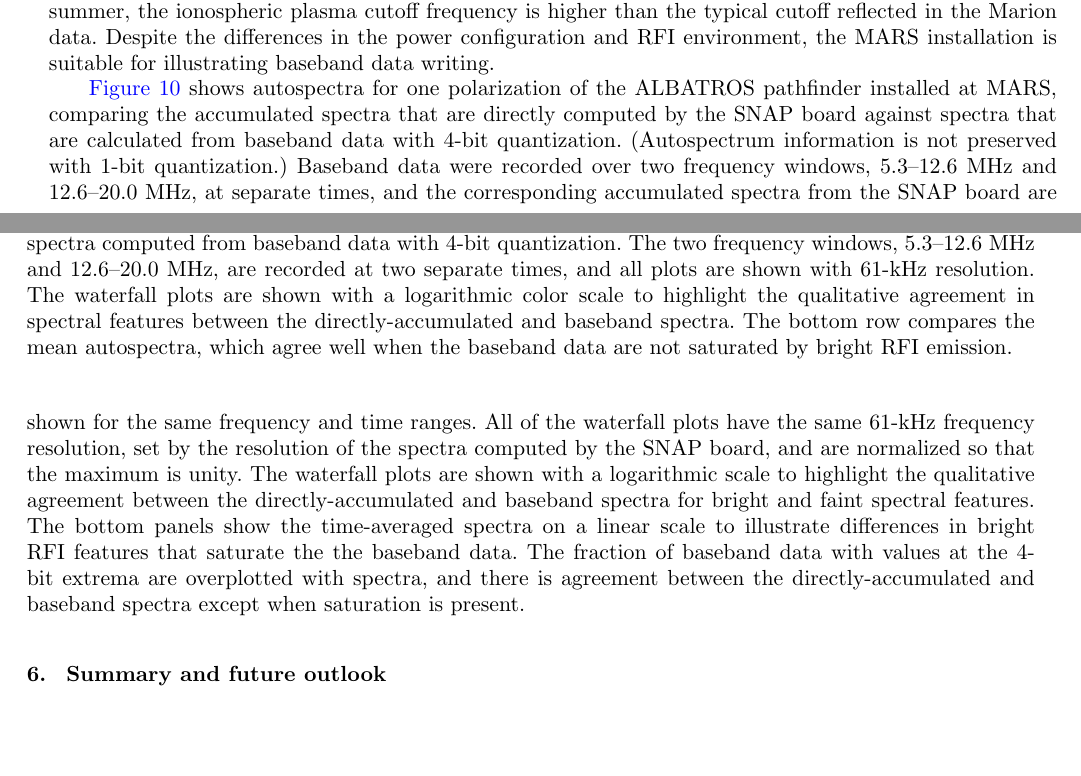
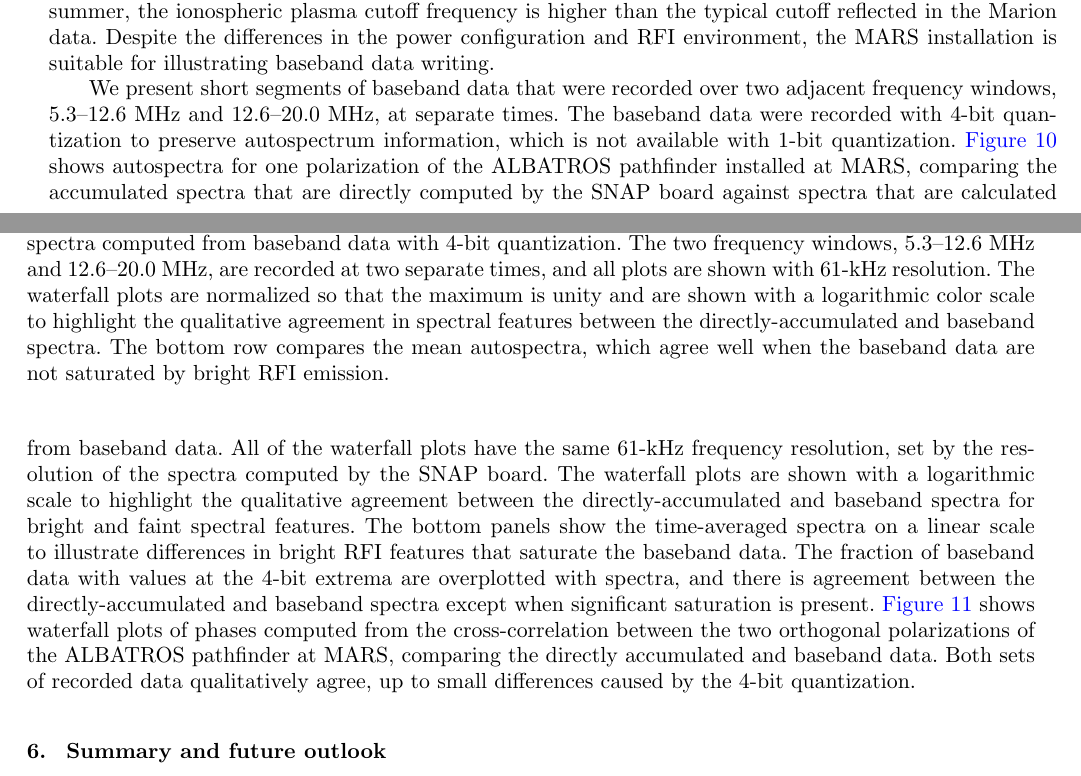
Before and after one commit to Casablanca25273/ALBATROS-Instument-Paper, a LaTeX document (albatros_paper.tex): two parts of pages 11 and 12 of 14, joined at a grey line, cut so that both start at the same text, the shorter picture padded with empty space. Compiled offline with pdfLaTeX.

Commit message:
HCC added back missing text referencing figure 11

```diff
--- a/albatros_paper.tex
+++ b/albatros_paper.tex
@@ -809,9 +809,10 @@ installation is suitable for illustrating baseband data writing.
       data with 4-bit quantization.  The two frequency windows,
       5.3--12.6~MHz and 12.6--20.0~MHz, are recorded at two separate
       times, and all plots are shown with 61-kHz resolution.  The
-      waterfall plots are shown with a logarithmic color scale to
-      highlight the qualitative agreement in spectral features between
-      the directly-accumulated and baseband spectra.  The bottom row
+      waterfall plots are normalized so that the maximum is unity and
+      are shown with a logarithmic color scale to highlight the
+      qualitative agreement in spectral features between the
+      directly-accumulated and baseband spectra.  The bottom row
       compares the mean autospectra, which agree well when the
       baseband data are not saturated by bright RFI emission.}
     \label{Fig:baseband_direct_auto}
@@ -833,26 +834,31 @@ installation is suitable for illustrating baseband data writing.
   \end{center}
 \end{figure}
 
-\autoref{Fig:baseband_direct_auto} shows autospectra for one
-polarization of the \albatros\ pathfinder installed at MARS, comparing
-the accumulated spectra that are directly computed by the SNAP board
-against spectra that are calculated from baseband data with 4-bit
-quantization.  (Autospectrum information is not preserved with 1-bit
-quantization.)  Baseband data were recorded over two frequency
-windows, 5.3--12.6~MHz and 12.6--20.0~MHz, at separate times, and the
-corresponding accumulated spectra from the SNAP board are shown for
-the same frequency and time ranges.  All of the waterfall plots have
-the same 61-kHz frequency resolution, set by the resolution of the
-spectra computed by the SNAP board, and are normalized so that the
-maximum is unity.  The waterfall plots are shown with a logarithmic
+We present short segments of baseband data that were recorded over two
+adjacent frequency windows, 5.3--12.6~MHz and 12.6--20.0~MHz, at
+separate times.  The baseband data were recorded with 4-bit
+quantization to preserve autospectrum information, which is not
+available with 1-bit quantization.  \autoref{Fig:baseband_direct_auto}
+shows autospectra for one polarization of the \albatros\ pathfinder
+installed at MARS, comparing the accumulated spectra that are directly
+computed by the SNAP board against spectra that are calculated from
+baseband data.  All of the waterfall plots have the same 61-kHz
+frequency resolution, set by the resolution of the spectra computed by
+the SNAP board.  The waterfall plots are shown with a logarithmic
 scale to highlight the qualitative agreement between the
 directly-accumulated and baseband spectra for bright and faint
 spectral features.  The bottom panels show the time-averaged spectra
 on a linear scale to illustrate differences in bright RFI features
-that saturate the the baseband data.  The fraction of baseband data
-with values at the 4-bit extrema are overplotted with spectra, and
-there is agreement between the directly-accumulated and baseband
-spectra except when saturation is present.
+that saturate the baseband data.  The fraction of baseband data with
+values at the 4-bit extrema are overplotted with spectra, and there is
+agreement between the directly-accumulated and baseband spectra except
+when significant saturation is present.
+\autoref{Fig:baseband_direct_phase} shows waterfall plots of phases
+computed from the cross-correlation between the two orthogonal
+polarizations of the \albatros\ pathfinder at MARS, comparing the
+directly accumulated and baseband data.  Both sets of recorded data
+qualitatively agree, up to small differences caused by the 4-bit
+quantization.
 
 % In the overplotted mean spectra, the baseband data are shown with
 % finer, 14.6-kHz resolution to illustrate the additional information
```
Also changed, not shown: albatros_paper.tex (8 more changed lines).
